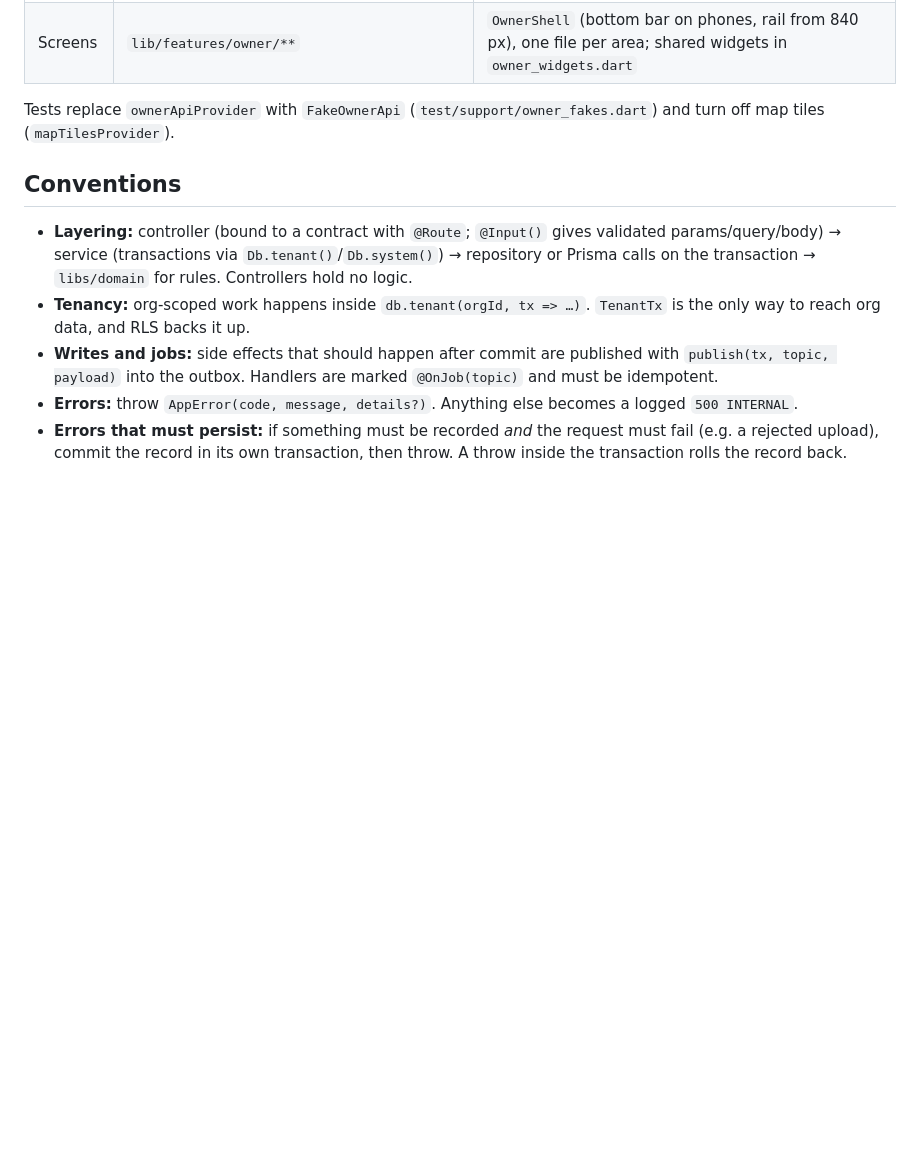
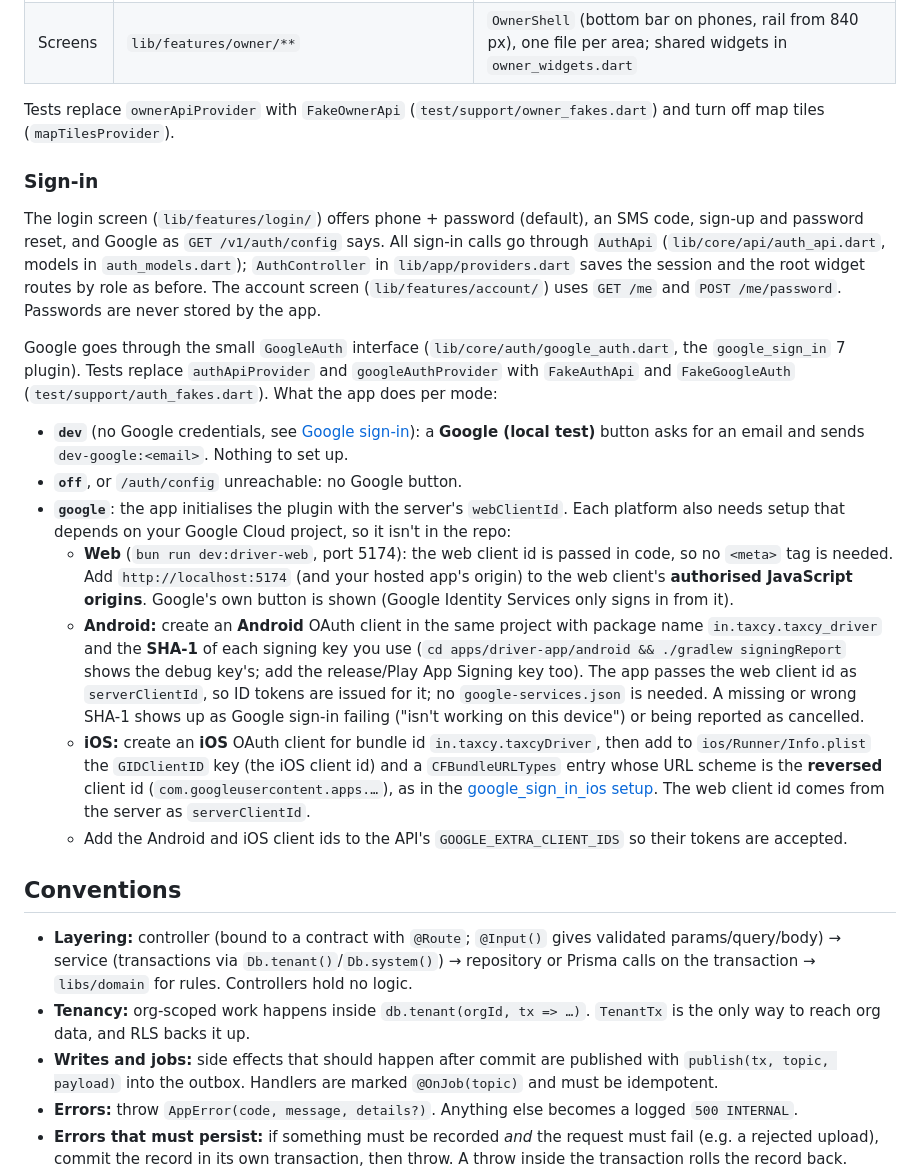
Before and after one commit to hritambh/taxcy, a Markdown page: docs/development.md, the part around one of its changes. Rendered like a GitHub page; blank space fills up the shorter version.

```diff
--- a/docs/development.md
+++ b/docs/development.md
@@ -187,6 +187,20 @@ The language is stored with `shared_preferences` (`locale_v1`); unset means "fol
 
 Tests replace `ownerApiProvider` with `FakeOwnerApi` (`test/support/owner_fakes.dart`) and turn off map tiles (`mapTilesProvider`).
 
+### Sign-in
+
+The login screen (`lib/features/login/`) offers phone + password (default), an SMS code, sign-up and password reset, and Google as `GET /v1/auth/config` says. All sign-in calls go through `AuthApi` (`lib/core/api/auth_api.dart`, models in `auth_models.dart`); `AuthController` in `lib/app/providers.dart` saves the session and the root widget routes by role as before. The account screen (`lib/features/account/`) uses `GET /me` and `POST /me/password`. Passwords are never stored by the app.
+
+Google goes through the small `GoogleAuth` interface (`lib/core/auth/google_auth.dart`, the `google_sign_in` 7 plugin). Tests replace `authApiProvider` and `googleAuthProvider` with `FakeAuthApi` and `FakeGoogleAuth` (`test/support/auth_fakes.dart`). What the app does per mode:
+
+- **`dev`** (no Google credentials, see [Google sign-in](#google-sign-in)): a **Google (local test)** button asks for an email and sends `dev-google:<email>`. Nothing to set up.
+- **`off`**, or `/auth/config` unreachable: no Google button.
+- **`google`**: the app initialises the plugin with the server's `webClientId`. Each platform also needs setup that depends on your Google Cloud project, so it isn't in the repo:
+  - **Web** (`bun run dev:driver-web`, port 5174): the web client id is passed in code, so no `<meta>` tag is needed. Add `http://localhost:5174` (and your hosted app's origin) to the web client's **authorised JavaScript origins**. Google's own button is shown (Google Identity Services only signs in from it).
+  - **Android:** create an **Android** OAuth client in the same project with package name `in.taxcy.taxcy_driver` and the **SHA-1** of each signing key you use (`cd apps/driver-app/android && ./gradlew signingReport` shows the debug key's; add the release/Play App Signing key too). The app passes the web client id as `serverClientId`, so ID tokens are issued for it; no `google-services.json` is needed. A missing or wrong SHA-1 shows up as Google sign-in failing ("isn't working on this device") or being reported as cancelled.
+  - **iOS:** create an **iOS** OAuth client for bundle id `in.taxcy.taxcyDriver`, then add to `ios/Runner/Info.plist` the `GIDClientID` key (the iOS client id) and a `CFBundleURLTypes` entry whose URL scheme is the **reversed** client id (`com.googleusercontent.apps.…`), as in the [google_sign_in_ios setup](https://pub.dev/packages/google_sign_in_ios#ios-integration). The web client id comes from the server as `serverClientId`.
+  - Add the Android and iOS client ids to the API's `GOOGLE_EXTRA_CLIENT_IDS` so their tokens are accepted.
+
 ## Conventions
 
 - **Layering:** controller (bound to a contract with `@Route`; `@Input()` gives validated params/query/body) → service (transactions via `Db.tenant()`/`Db.system()`) → repository or Prisma calls on the transaction → `libs/domain` for rules. Controllers hold no logic.
```
Also changed, not shown: other parts of docs/development.md (+8 -8 lines), docs/usage/driver-guide.md (+17 -3 lines), docs/usage/owner-guide.md (+3 -2 lines).
